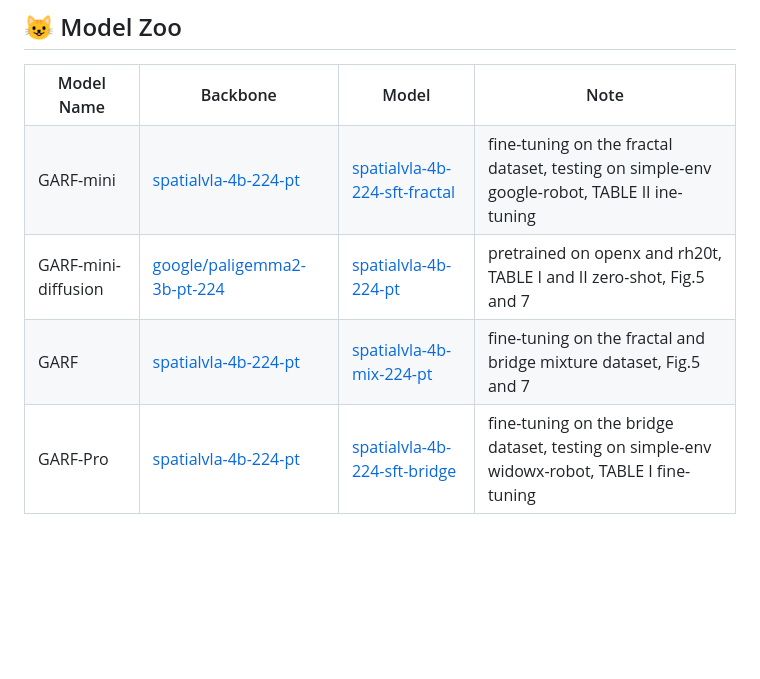
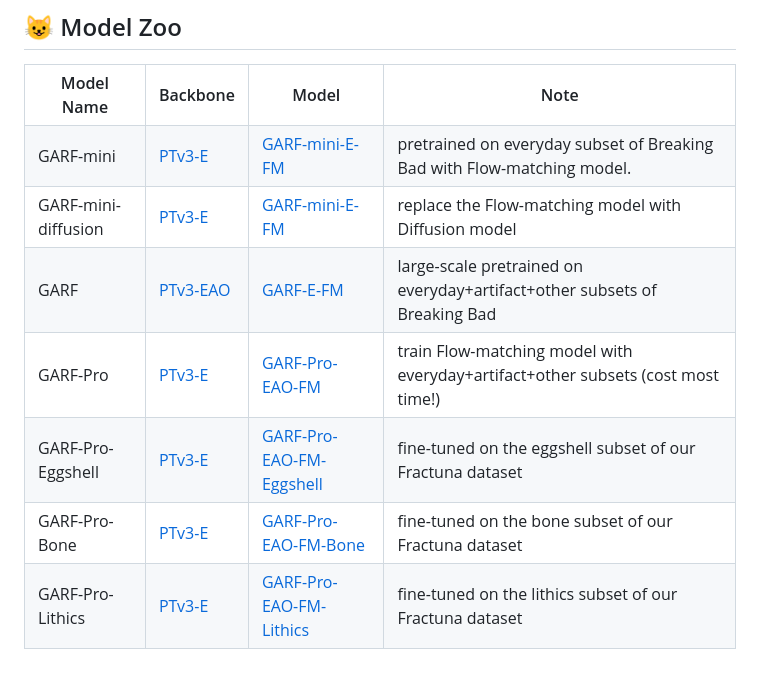
Before and after one commit to brian-xu/GARF, a Markdown page: README.md, the part around the change printed below. Drawn GitHub-style; blank space fills up the shorter version.

Commit message:
auto push by script

```diff
--- a/README.md
+++ b/README.md
@@ -93,27 +93,45 @@
   </tr>
   <tr>
     <td>GARF-mini</td>
-    <td><a href="https://huggingface.co/IPEC-COMMUNITY/spatialvla-4b-224-pt">spatialvla-4b-224-pt</a></td>
-    <td><a href="https://huggingface.co/IPEC-COMMUNITY/spatialvla-4b-224-sft-fractal">spatialvla-4b-224-sft-fractal</a></td>
-    <td>fine-tuning on the fractal dataset, testing on simple-env google-robot, TABLE II ine-tuning</a></td>
+    <td><a href="https://huggingface.co/IPEC-COMMUNITY/spatialvla-4b-224-pt">PTv3-E</a></td>
+    <td><a href="https://huggingface.co/IPEC-COMMUNITY/spatialvla-4b-224-sft-fractal">GARF-mini-E-FM</a></td>
+    <td>pretrained on everyday subset of Breaking Bad with Flow-matching model. </a></td>
   </tr>
   <tr>
     <td>GARF-mini-diffusion</td>
-    <td><a href="https://huggingface.co/google/paligemma2-3b-pt-224">google/paligemma2-3b-pt-224</a></td>
-    <td><a href="https://huggingface.co/IPEC-COMMUNITY/spatialvla-4b-224-pt">spatialvla-4b-224-pt</a></td>
-    <td>pretrained on openx and rh20t, TABLE I and II zero-shot, Fig.5 and 7</td>
+    <td><a href="https://huggingface.co/google/paligemma2-3b-pt-224">PTv3-E</a></td>
+    <td><a href="https://huggingface.co/IPEC-COMMUNITY/spatialvla-4b-224-pt">GARF-mini-E-FM</a></td>
+    <td>replace the Flow-matching model with Diffusion model</td>
   </tr>
   <tr>
     <td>GARF</td>
-    <td><a href="https://huggingface.co/IPEC-COMMUNITY/spatialvla-4b-224-pt">spatialvla-4b-224-pt</a></td>
-    <td><a href="https://huggingface.co/IPEC-COMMUNITY/spatialvla-4b-mix-224-pt">spatialvla-4b-mix-224-pt</a></td>
-    <td>fine-tuning on the fractal and bridge mixture dataset, Fig.5 and 7</a></td>
+    <td><a href="https://huggingface.co/IPEC-COMMUNITY/spatialvla-4b-224-pt">PTv3-EAO</a></td>
+    <td><a href="https://huggingface.co/IPEC-COMMUNITY/spatialvla-4b-mix-224-pt">GARF-E-FM</a></td>
+    <td>large-scale pretrained on everyday+artifact+other subsets of Breaking Bad</a></td>
   </tr>
   <tr>
     <td>GARF-Pro</td>
-    <td><a href="https://huggingface.co/IPEC-COMMUNITY/spatialvla-4b-224-pt">spatialvla-4b-224-pt</a></td>
-    <td><a href="https://huggingface.co/IPEC-COMMUNITY/spatialvla-4b-224-sft-bridge">spatialvla-4b-224-sft-bridge</a></td>
-    <td>fine-tuning on the bridge dataset, testing on simple-env widowx-robot, TABLE I fine-tuning</a></td>
+    <td><a href="https://huggingface.co/IPEC-COMMUNITY/spatialvla-4b-224-pt">PTv3-E</a></td>
+    <td><a href="https://huggingface.co/IPEC-COMMUNITY/spatialvla-4b-224-sft-bridge">GARF-Pro-EAO-FM</a></td>
+    <td>train Flow-matching model with everyday+artifact+other subsets (cost most time!)</a></td>
+  </tr>
+  <tr>
+    <td>GARF-Pro-Eggshell</td>
+    <td><a href="https://huggingface.co/IPEC-COMMUNITY/spatialvla-4b-224-pt">PTv3-E</a></td>
+    <td><a href="https://huggingface.co/IPEC-COMMUNITY/spatialvla-4b-224-sft-bridge">GARF-Pro-EAO-FM-Eggshell</a></td>
+    <td>fine-tuned on the eggshell subset of our Fractuna dataset</a></td>
+  </tr>
+  <tr>
+    <td>GARF-Pro-Bone</td>
+    <td><a href="https://huggingface.co/IPEC-COMMUNITY/spatialvla-4b-224-pt">PTv3-E</a></td>
+    <td><a href="https://huggingface.co/IPEC-COMMUNITY/spatialvla-4b-224-sft-bridge">GARF-Pro-EAO-FM-Bone</a></td>
+    <td>fine-tuned on the bone subset of our Fractuna dataset</a></td>
+  </tr>
+  <tr>
+    <td>GARF-Pro-Lithics</td>
+    <td><a href="https://huggingface.co/IPEC-COMMUNITY/spatialvla-4b-224-pt">PTv3-E</a></td>
+    <td><a href="https://huggingface.co/IPEC-COMMUNITY/spatialvla-4b-224-sft-bridge">GARF-Pro-EAO-FM-Lithics</a></td>
+    <td>fine-tuned on the lithics subset of our Fractuna dataset</a></td>
   </tr>
 </table>
 
```
Also changed, not shown: other parts of README.md (+1 -1 lines).
